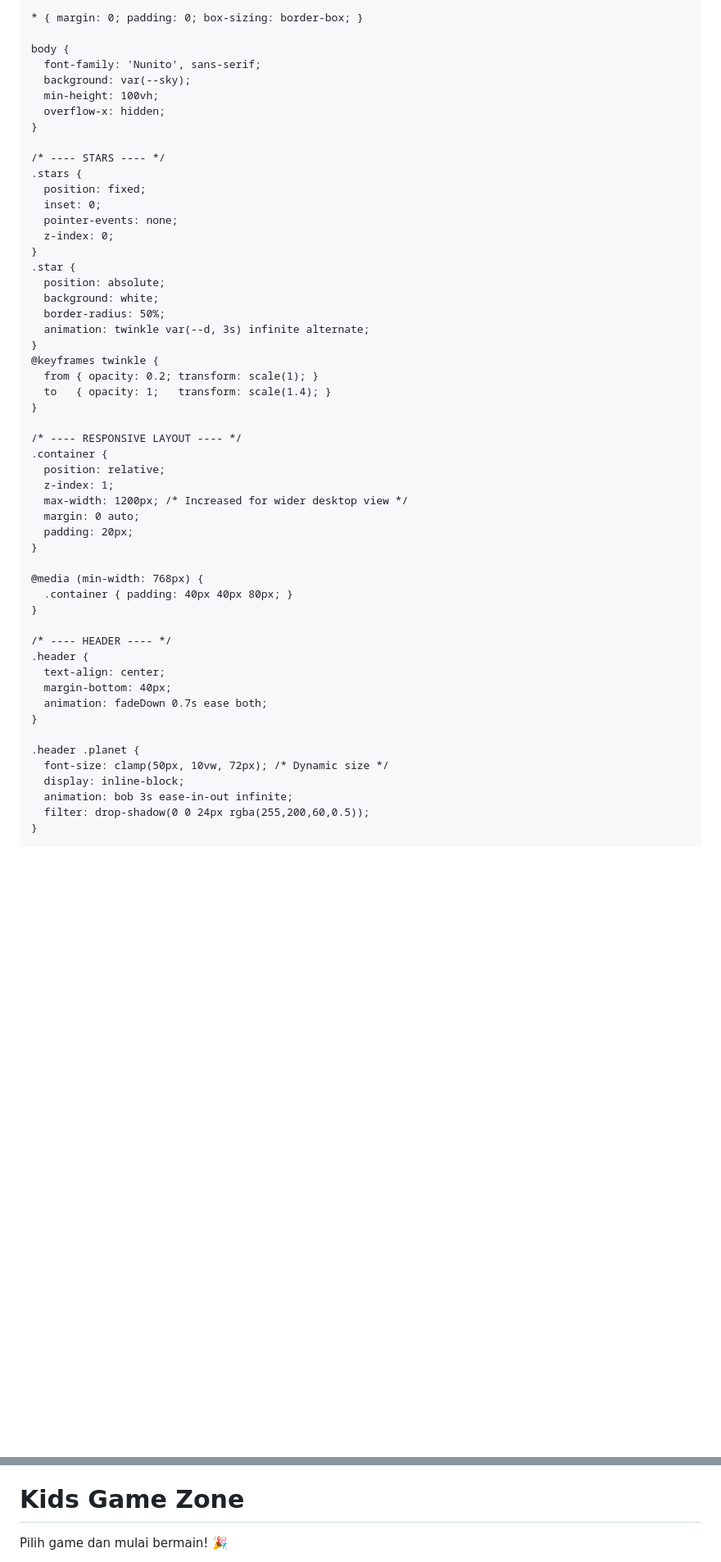
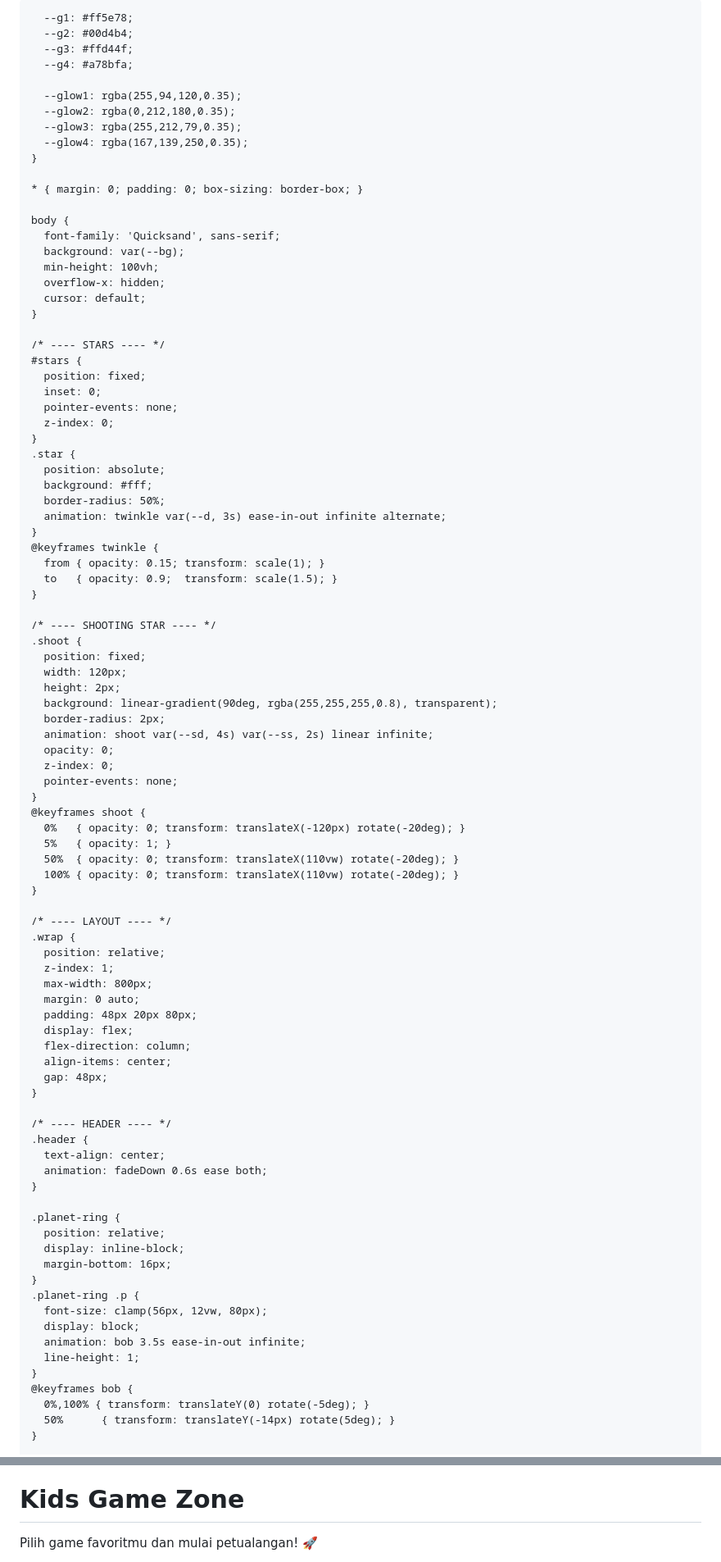
Before and after one commit to irfanradarma/kids, a Markdown page: README.md, 2 parts joined by grey strips. Shown at 82% size. Rendered like a GitHub page; blank space fills up the shorter version.

Commit message:
UI readme

```diff
--- a/README.md
+++ b/README.md
@@ -8,26 +8,34 @@
   <style>
     :root {
-      --sky: #1a1a2e;
-      --deep: #16213e;
-      --card1: #ff6b6b;
-      --card2: #4ecdc4;
-      --card3: #ffe66d;
-      --card4: #a29bfe;
+      --bg: #0d0d1a;
+      --surface: #13132a;
+      --border: rgba(255,255,255,0.08);
       --white: #ffffff;
-      --soft: #f8f9fa;
+      --muted: rgba(255,255,255,0.55);
+
+      --g1: #ff5e78;
+      --g2: #00d4b4;
+      --g3: #ffd44f;
+      --g4: #a78bfa;
+
+      --glow1: rgba(255,94,120,0.35);
+      --glow2: rgba(0,212,180,0.35);
+      --glow3: rgba(255,212,79,0.35);
+      --glow4: rgba(167,139,250,0.35);
     }
 
     * { margin: 0; padding: 0; box-sizing: border-box; }
 
     body {
-      font-family: 'Nunito', sans-serif;
-      background: var(--sky);
+      font-family: 'Quicksand', sans-serif;
+      background: var(--bg);
       min-height: 100vh;
       overflow-x: hidden;
+      cursor: default;
     }
 
     /* ---- STARS ---- */
-    .stars {
+    #stars {
       position: fixed;
       inset: 0;
       pointer-events: none;
@@ -35,39 +43,66 @@
     }
     .star {
       position: absolute;
-      background: white;
+      background: #fff;
       border-radius: 50%;
-      animation: twinkle var(--d, 3s) infinite alternate;
+      animation: twinkle var(--d, 3s) ease-in-out infinite alternate;
     }
     @keyframes twinkle {
-      from { opacity: 0.2; transform: scale(1); }
-      to   { opacity: 1;   transform: scale(1.4); }
+      from { opacity: 0.15; transform: scale(1); }
+      to   { opacity: 0.9;  transform: scale(1.5); }
     }
 
-    /* ---- RESPONSIVE LAYOUT ---- */
-    .container {
+    /* ---- SHOOTING STAR ---- */
+    .shoot {
+      position: fixed;
+      width: 120px;
+      height: 2px;
+      background: linear-gradient(90deg, rgba(255,255,255,0.8), transparent);
+      border-radius: 2px;
+      animation: shoot var(--sd, 4s) var(--ss, 2s) linear infinite;
+      opacity: 0;
+      z-index: 0;
+      pointer-events: none;
+    }
+    @keyframes shoot {
+      0%   { opacity: 0; transform: translateX(-120px) rotate(-20deg); }
+      5%   { opacity: 1; }
+      50%  { opacity: 0; transform: translateX(110vw) rotate(-20deg); }
+      100% { opacity: 0; transform: translateX(110vw) rotate(-20deg); }
+    }
+
+    /* ---- LAYOUT ---- */
+    .wrap {
       position: relative;
       z-index: 1;
-      max-width: 1200px; /* Increased for wider desktop view */
+      max-width: 800px;
       margin: 0 auto;
-      padding: 20px;
-    }
-
-    @media (min-width: 768px) {
-      .container { padding: 40px 40px 80px; }
+      padding: 48px 20px 80px;
+      display: flex;
+      flex-direction: column;
+      align-items: center;
+      gap: 48px;
     }
 
     /* ---- HEADER ---- */
     .header {
       text-align: center;
-      margin-bottom: 40px;
-      animation: fadeDown 0.7s ease both;
+      animation: fadeDown 0.6s ease both;
     }
 
-    .header .planet {
-      font-size: clamp(50px, 10vw, 72px); /* Dynamic size */
+    .planet-ring {
+      position: relative;
       display: inline-block;
-      animation: bob 3s ease-in-out infinite;
-      filter: drop-shadow(0 0 24px rgba(255,200,60,0.5));
+      margin-bottom: 16px;
+    }
+    .planet-ring .p {
+      font-size: clamp(56px, 12vw, 80px);
+      display: block;
+      animation: bob 3.5s ease-in-out infinite;
+      line-height: 1;
+    }
+    @keyframes bob {
+      0%,100% { transform: translateY(0) rotate(-5deg); }
+      50%      { transform: translateY(-14px) rotate(5deg); }
     }
 
@@ -226,4 +379,4 @@
     <h1>Kids Game Zone</h1>
-    <p>Pilih game dan mulai bermain! 🎉</p>
+    <p class="tagline">Pilih game favoritmu dan mulai petualangan! 🚀</p>
   </header>
 
```
Also changed, not shown: other parts of README.md (+288 -157 lines).
